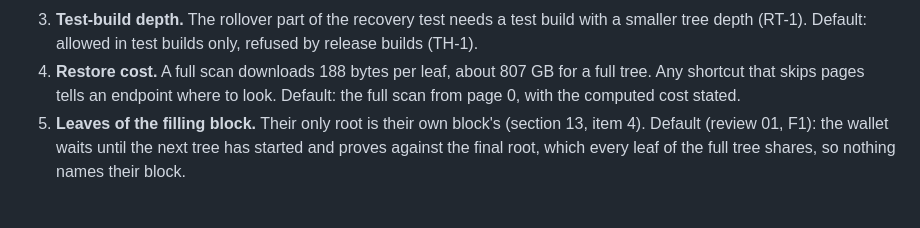
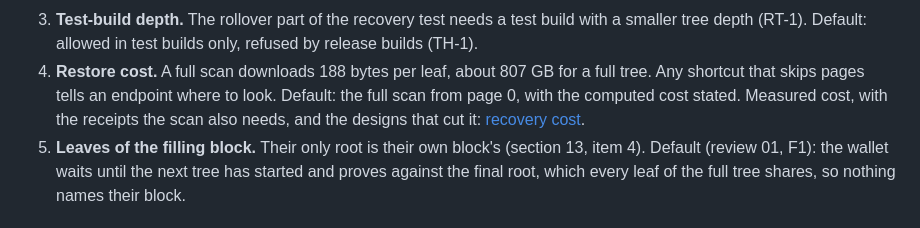
Before and after one commit to ghostcoin-core/ghost, a Markdown page: docs/spec/05-trees-and-headers.md, the part around the change. Rendered like a GitHub page.

```diff
--- a/docs/spec/05-trees-and-headers.md
+++ b/docs/spec/05-trees-and-headers.md
@@ -1078,6 +1078,8 @@ Each has a default that this document already applies.
 4. **Restore cost.** A full scan downloads 188 bytes per leaf, about 807 GB for
    a full tree. Any shortcut that skips pages tells an endpoint where to look.
    Default: the full scan from page 0, with the computed cost stated.
+   Measured cost, with the receipts the scan also needs, and the designs that
+   cut it: [recovery cost](../research/recovery-cost.md).
 5. **Leaves of the filling block.** Their only root is their own block's (section
    13, item 4). Default (review 01, F1): the wallet waits until the next tree
    has started and proves against the final root, which every leaf of the full
```
Also changed, not shown: docs/research/recovery-cost.md (added, +547 -0 lines).
